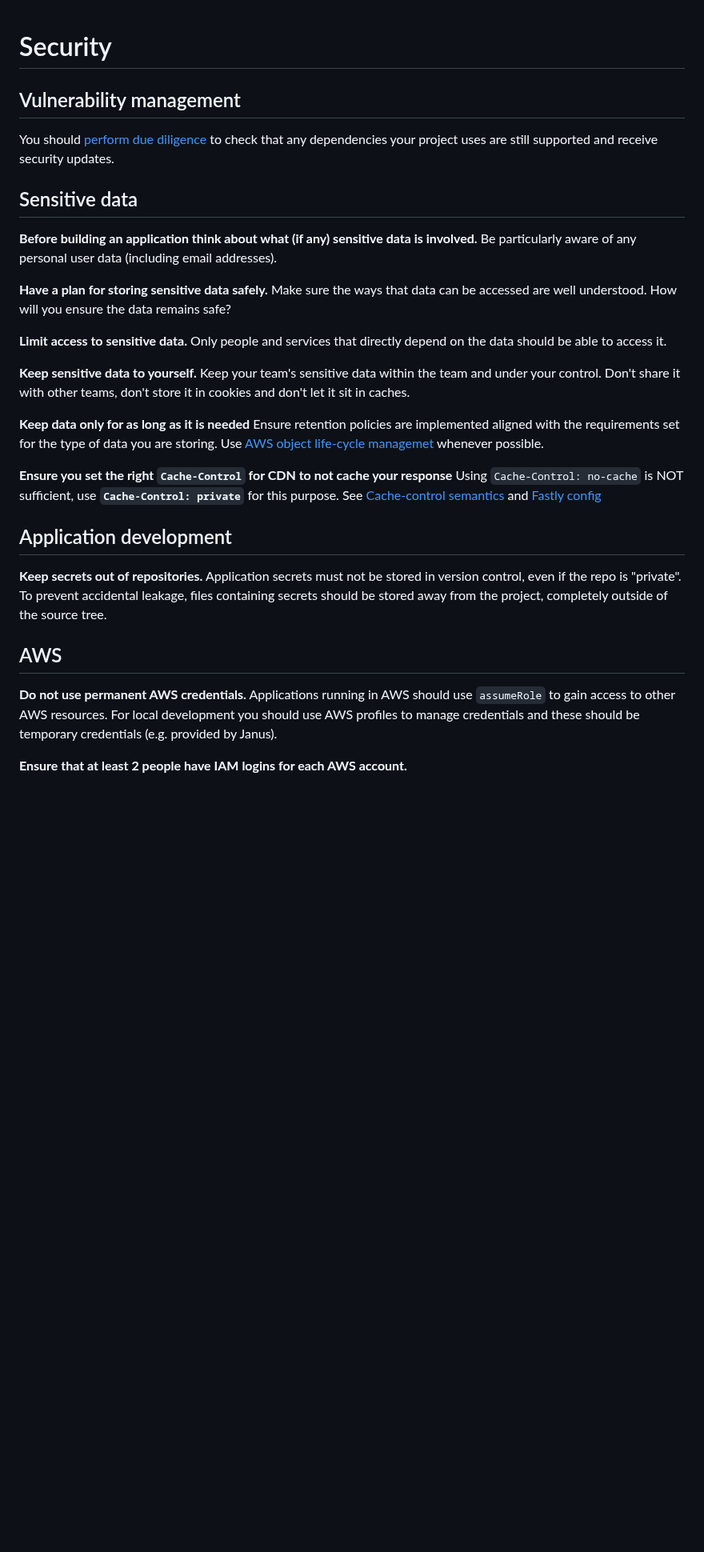
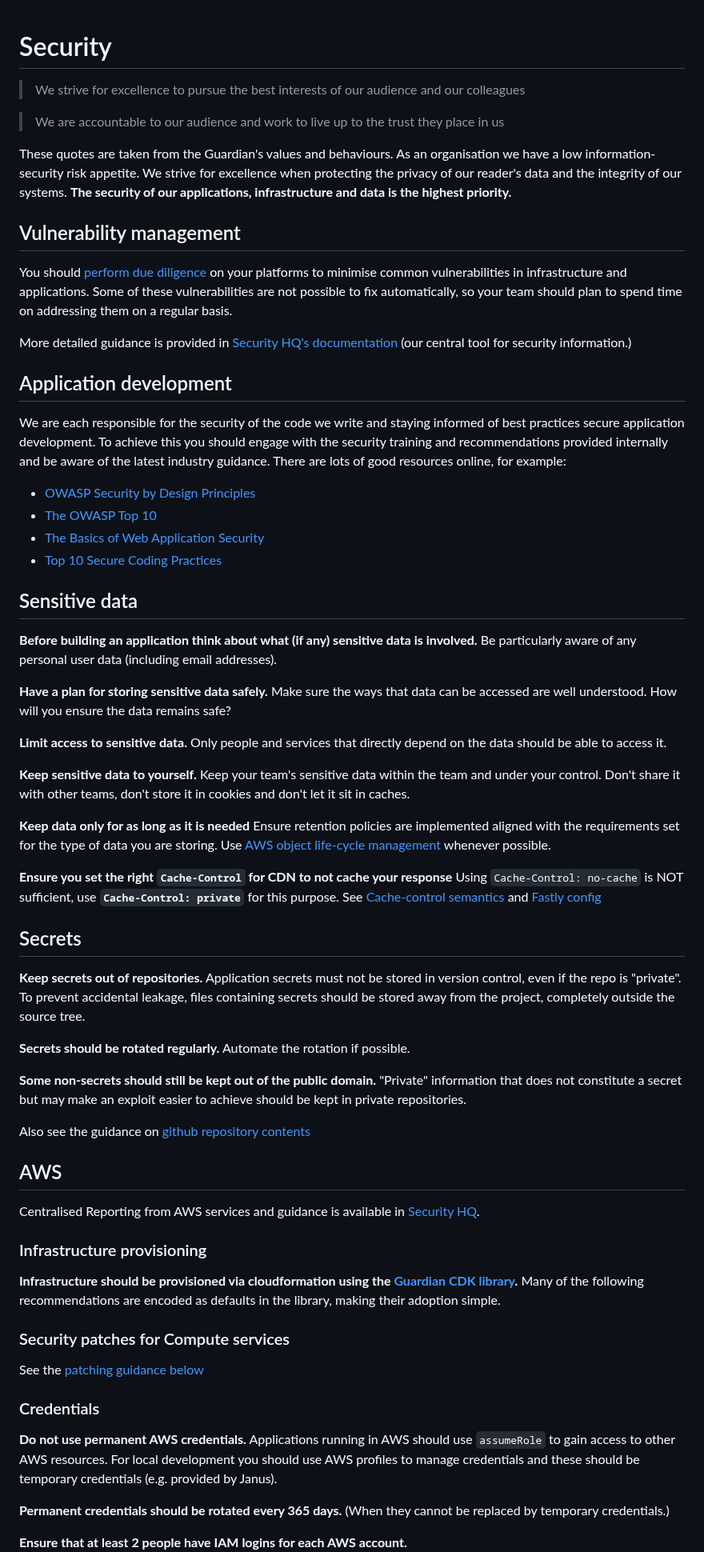
Before and after one commit to guardian/recommendations, a Markdown page: security.md, the part around one of its changes. Shown at 80% size. Rendered like a GitHub page; blank space fills up the shorter version.

```diff
--- a/security.md
+++ b/security.md
@@ -1,8 +1,40 @@
 # Security
 
+> We strive for excellence to pursue the best interests of our audience
+> and our colleagues
+
+> We are accountable to our audience and work to live up to the trust
+> they place in us
+
+These quotes are taken from the Guardian's values and behaviours. As an
+organisation we have a low information-security risk appetite. We strive
+for excellence when protecting the privacy of our reader's data and the
+integrity of our systems. **The security of our applications,
+infrastructure and data is the highest priority.**
+
 ## Vulnerability management
+You should
+[perform due diligence](https://github.com/guardian/security-hq/blob/main/hq/markdown/vulnerability-management.md)
+on your platforms to minimise common vulnerabilities in infrastructure
+and applications. Some of these vulnerabilities are not possible to fix
+automatically, so your team should plan to spend time on addressing them
+on a regular basis.
 
-You should [perform due diligence](https://github.com/guardian/security-hq/blob/main/hq/markdown/vulnerability-management.md) to check that any dependencies your project uses are still supported and receive security updates.
+More detailed guidance is provided in
+[Security HQ's documentation](https://github.com/guardian/security-hq/blob/main/hq/markdown/vulnerability-management.md)
+(our central tool for security information.)
+
+## Application development
+
+We are each responsible for the security of the code we write and staying
+informed of best practices secure application development. To achieve this
+you should engage with the security training and recommendations provided
+internally and be aware of the latest industry guidance. There are lots of
+good resources online, for example:
+- [OWASP Security by Design Principles](https://www.owasp.org/index.php/Security_by_Design_Principles)
+- [The OWASP Top 10](https://www.owasp.org/index.php/Category:OWASP_Top_Ten_Project)
+- [The Basics of Web Application Security](https://martinfowler.com/articles/web-security-basics.html)
+- [Top 10 Secure Coding Practices](https://wiki.sei.cmu.edu/confluence/display/seccode/Top+10+Secure+Coding+Practices)
 
 ## Sensitive data
 
@@ -10,31 +42,73 @@ You should [perform due diligence](https://github.com/guardian/security-hq/blob/
 data is involved.** Be particularly aware of any personal user data
 (including email addresses).
 
-**Have a plan for storing sensitive data safely.** Make sure the ways that data can be accessed are well understood. How will you ensure the
+**Have a plan for storing sensitive data safely.** Make sure the ways
+that data can be accessed are well understood. How will you ensure the
 data remains safe?
 
-**Limit access to sensitive data.** Only people and services that directly depend on the data should be able to access it.
+**Limit access to sensitive data.** Only people and services that
+directly depend on the data should be able to access it.
 
-**Keep sensitive data to yourself.** Keep your team's sensitive data within the team and under your control. Don't share it with other
+**Keep sensitive data to yourself.** Keep your team's sensitive data
+within the team and under your control. Don't share it with other
 teams, don't store it in cookies and don't let it sit in caches.
 
-**Keep data only for as long as it is needed** Ensure retention policies are implemented aligned with the requirements set for the type of data you are storing. Use [AWS object life-cycle managemet](https://docs.aws.amazon.com/AmazonS3/latest/dev/object-lifecycle-mgmt.html) whenever possible.
+**Keep data only for as long as it is needed** Ensure retention policies
+are implemented aligned with the requirements set for the type of data
+you are storing. Use
+[AWS object life-cycle management](https://docs.aws.amazon.com/AmazonS3/latest/dev/object-lifecycle-mgmt.html)
+whenever possible.
 
-**Ensure you set the right `Cache-Control` for CDN to not cache your response** Using `Cache-Control: no-cache` is NOT sufficient, use **`Cache-Control: private`** for this purpose. See [Cache-control semantics](https://developer.mozilla.org/en-US/docs/Web/HTTP/Headers/Cache-Control) and [Fastly config](https://developer.fastly.com/learning/concepts/cache-freshness/#preventing-content-from-being-cached)
+**Ensure you set the right `Cache-Control` for CDN to not cache your
+response** Using `Cache-Control: no-cache` is NOT sufficient, use
+**`Cache-Control: private`** for this purpose. See
+[Cache-control semantics](https://developer.mozilla.org/en-US/docs/Web/HTTP/Headers/Cache-Control)
+and
+[Fastly config](https://developer.fastly.com/learning/concepts/cache-freshness/#preventing-content-from-being-cached)
 
-## Application development
-
+## Secrets
 **Keep secrets out of repositories.** Application secrets must not be
 stored in version control, even if the repo is "private". To prevent
 accidental leakage, files containing secrets should be stored away
-from the project, completely outside of the source tree.
+from the project, completely outside the source tree.
+
+**Secrets should be rotated regularly.** Automate the rotation if
+possible.
+
+**Some non-secrets should still be kept out of the public domain.**
+"Private" information that does not constitute a secret but may make
+an exploit easier to achieve should be kept in private repositories.
+
+Also see the guidance on
+[github repository contents](https://github.com/guardian/recommendations/blob/main/github.md#repository-contents)
+
+
 
 ## AWS
+
+Centralised Reporting from AWS services and guidance is available in
+[Security HQ](https://security-hq.gutools.co.uk).
+
+### Infrastructure provisioning
+
+**Infrastructure should be provisioned via cloudformation using the
+[Guardian CDK library](https://github.com/guardian/cdk).** Many of the
+following recommendations are encoded as defaults in the library, making
+their adoption simple.
+
+### Security patches for Compute services
+
+See the [patching guidance below](#patching)
+
+### Credentials
 
 **Do not use permanent AWS credentials.** Applications running in AWS
 should use `assumeRole` to gain access to other AWS resources. For
 local development you should use AWS profiles to manage credentials
 and these should be temporary credentials (e.g. provided by Janus).
 
+**Permanent credentials should be rotated every 365 days.** (When they
+cannot be replaced by temporary credentials.)
+
 **Ensure that at least 2 people have IAM logins for each AWS account.**
 In the event of a VPN or Janus outage this will ensure that teams can
```
Also changed, not shown: other parts of security.md (+67 -6 lines), S3-block-public-access.png (added).
